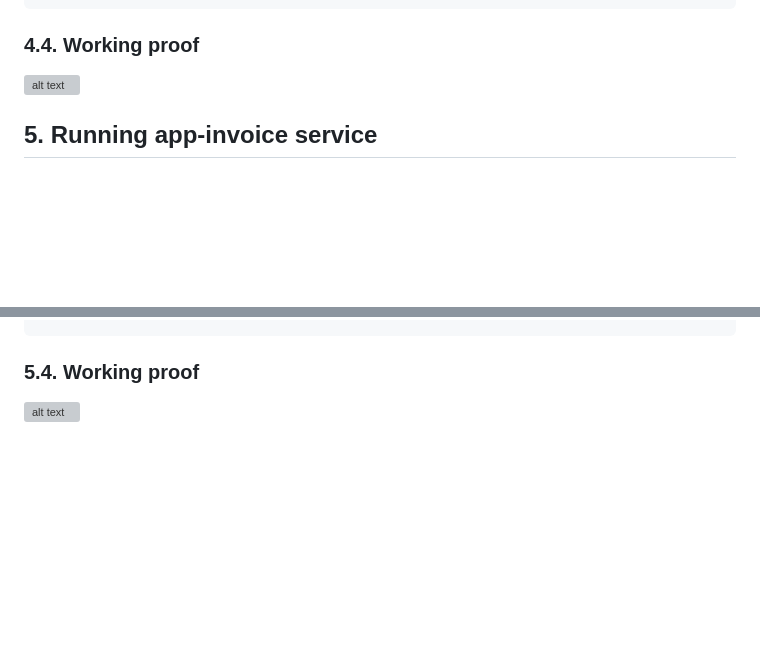
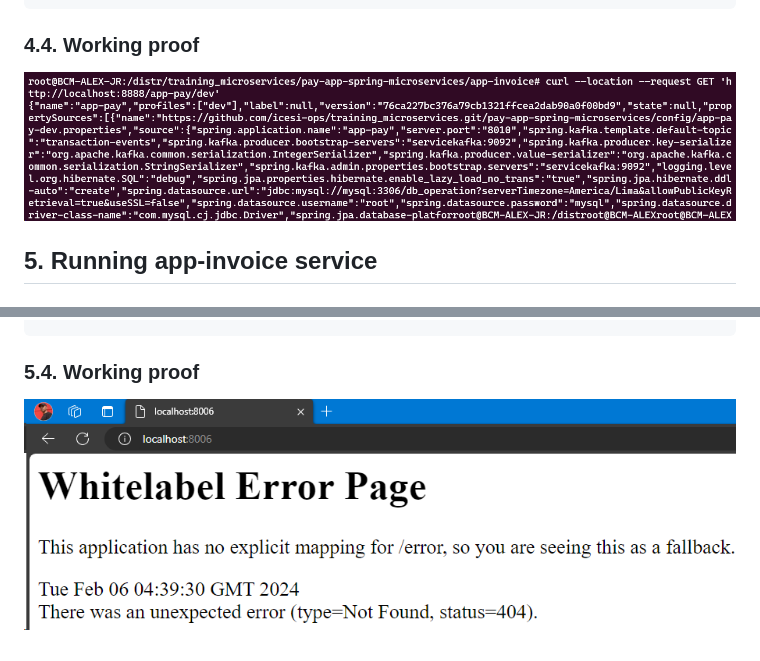
Before and after one commit to icesi-ops/training_microservices, a Markdown page: pay-app-spring-microservices/STEPS.md, 2 parts joined by grey strips. Drawn GitHub-style; pictures changed too: pay-app-spring-microservices/app-config-proof.png (added), pay-app-spring-microservices/app-invoice-proof.png (added); blank space fills up the shorter version; grey boxes are pictures that could not be loaded.

````diff
--- a/pay-app-spring-microservices/STEPS.md
+++ b/pay-app-spring-microservices/STEPS.md
@@ -38,7 +38,7 @@ docker build -t alexjr2002/app-config .
 docker run -p 8888:8888 --name app-config --network distribuidos -d alexjr2002/app-config
 ```
 ### 4.4. Working proof
-![alt text](image.png)
+![alt text](app-config-proof.png)
 ## 5. Running app-invoice service
 ### 5.1. Dockerfile modification
 ```Dockerfile
@@ -65,4 +65,4 @@ docker build -t alexjr2002/app-invoice .
 docker run -p 8006:8006 --name app-invoice --network distribuidos -d alexjr2002/app-invoice
 ```
 ### 5.4. Working proof
-![alt text](image-1.png)
+![alt text](app-invoice-proof.png)
````
